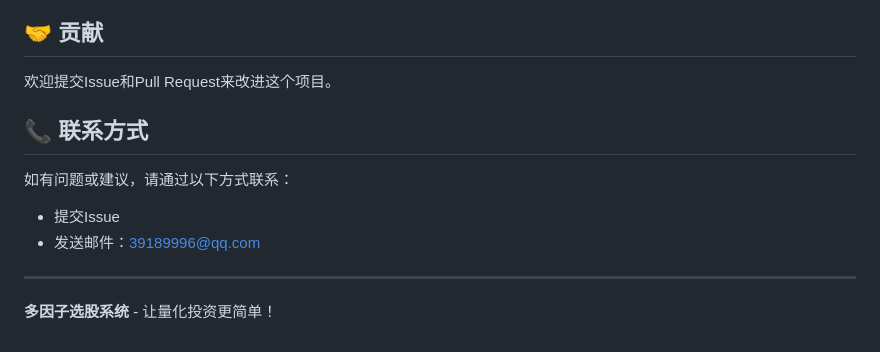
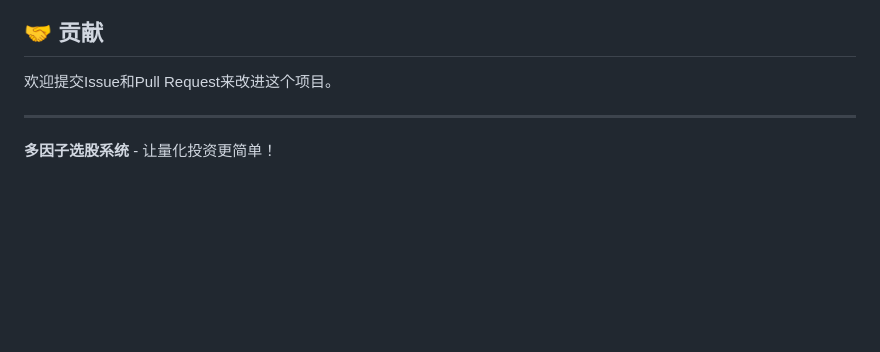
Before and after one commit to shenbin77/-, a Markdown page: README.md, the part around the change. Rendered like a GitHub page; blank space fills up the shorter version.

```diff
--- a/README.md
+++ b/README.md
@@ -438,11 +438,8 @@ pip install -r requirements_minimal.txt
 
 欢迎提交Issue和Pull Request来改进这个项目。
 
-## 📞 联系方式
 
-如有问题或建议，请通过以下方式联系：
-- 提交Issue
-- 发送邮件：39189996@qq.com
+
 
 ---
 
```
